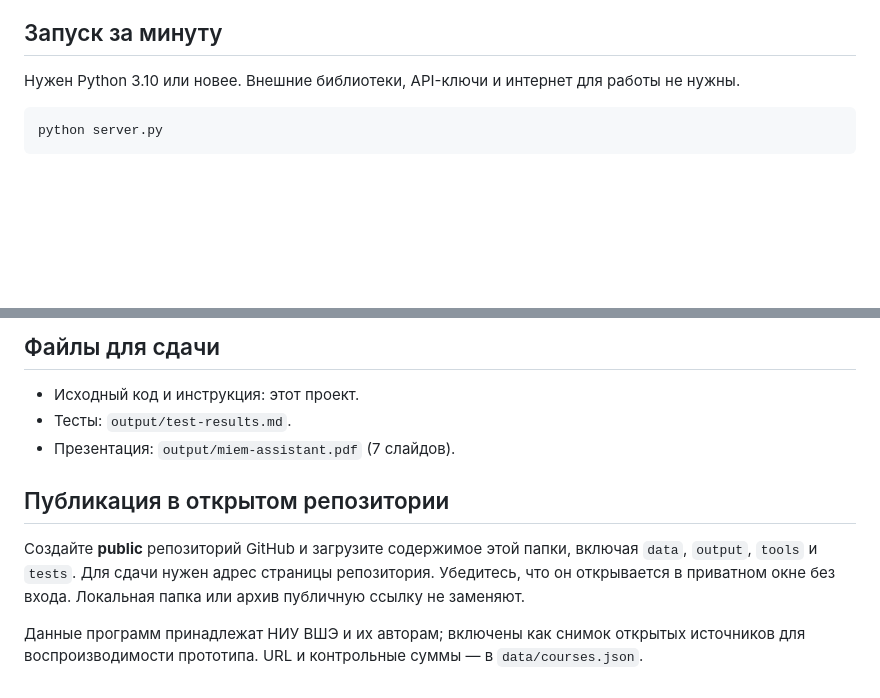
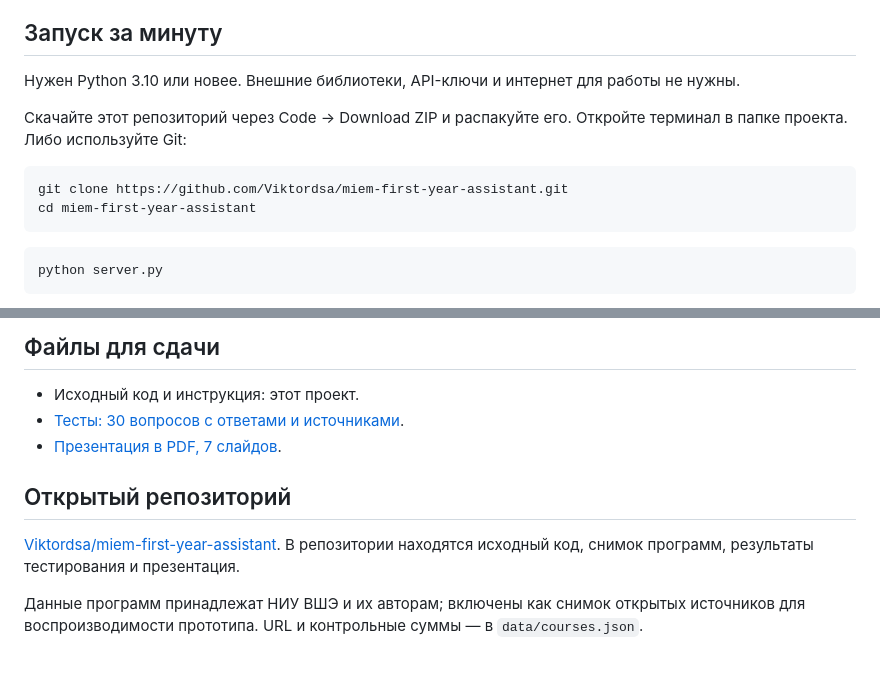
Before and after one commit to Viktordsa/miem-first-year-assistant, a Markdown page: README.md, 2 parts joined by grey strips. Rendered like a GitHub page; blank space fills up the shorter version.

Commit message:
Document clone instructions and link submission deliverables

````diff
--- a/README.md
+++ b/README.md
@@ -5,6 +5,13 @@
 ## Запуск за минуту
 
 Нужен Python 3.10 или новее. Внешние библиотеки, API-ключи и интернет для работы не нужны.
+
+Скачайте этот репозиторий через Code → Download ZIP и распакуйте его. Откройте терминал в папке проекта. Либо используйте Git:
+
+```sh
+git clone https://github.com/Viktordsa/miem-first-year-assistant.git
+cd miem-first-year-assistant
+```
 
 ```sh
 python server.py
@@ -69,11 +76,11 @@ python tools/collect.py
 ## Файлы для сдачи
 
 - Исходный код и инструкция: этот проект.
-- Тесты: `output/test-results.md`.
-- Презентация: `output/miem-assistant.pdf` (7 слайдов).
+- [Тесты: 30 вопросов с ответами и источниками](output/test-results.md).
+- [Презентация в PDF, 7 слайдов](output/miem-assistant.pdf).
 
-## Публикация в открытом репозитории
+## Открытый репозиторий
 
-Создайте **public** репозиторий GitHub и загрузите содержимое этой папки, включая `data`, `output`, `tools` и `tests`. Для сдачи нужен адрес страницы репозитория. Убедитесь, что он открывается в приватном окне без входа. Локальная папка или архив публичную ссылку не заменяют.
+[Viktordsa/miem-first-year-assistant](https://github.com/Viktordsa/miem-first-year-assistant). В репозитории находятся исходный код, снимок программ, результаты тестирования и презентация.
 
 Данные программ принадлежат НИУ ВШЭ и их авторам; включены как снимок открытых источников для воспроизводимости прототипа. URL и контрольные суммы — в `data/courses.json`.
````
